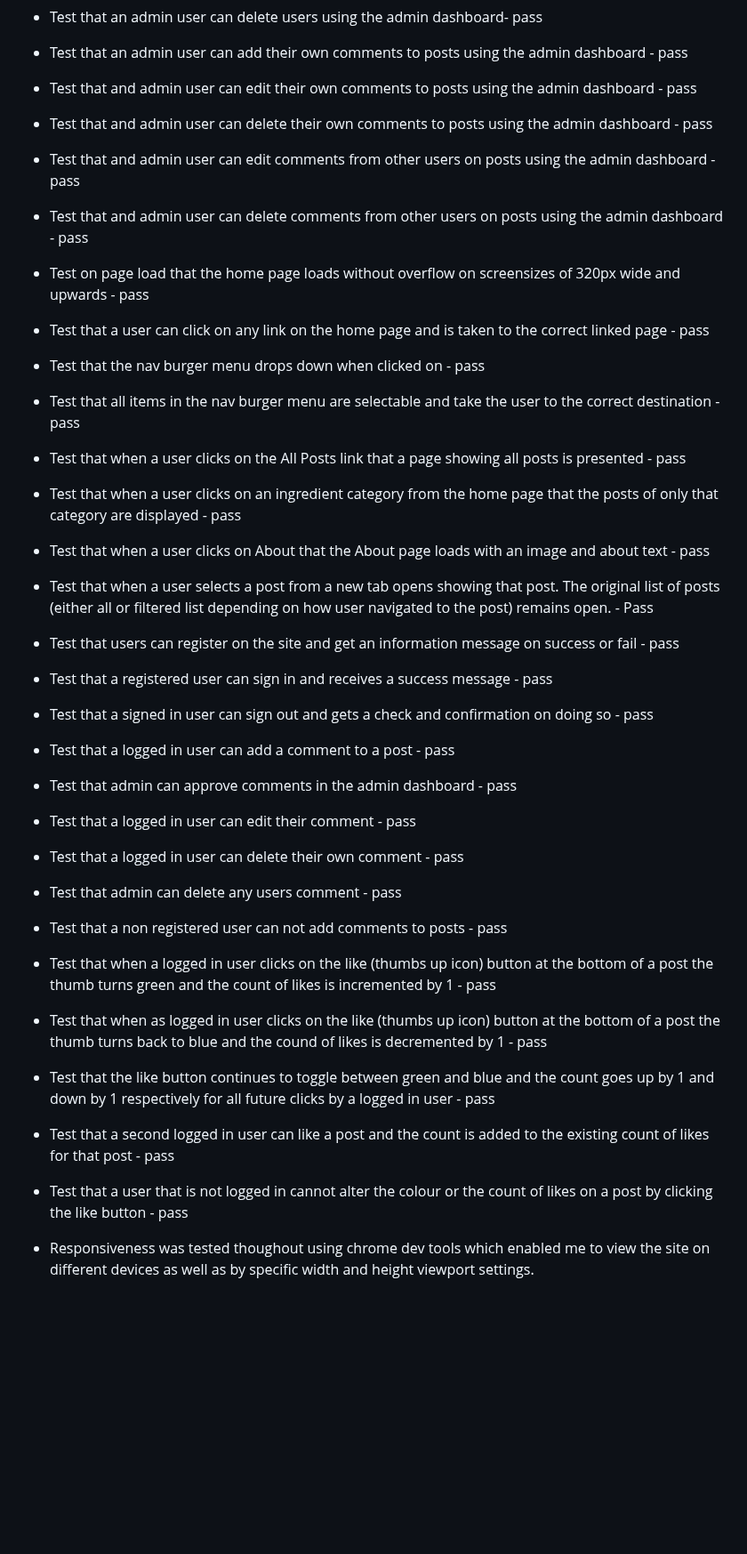
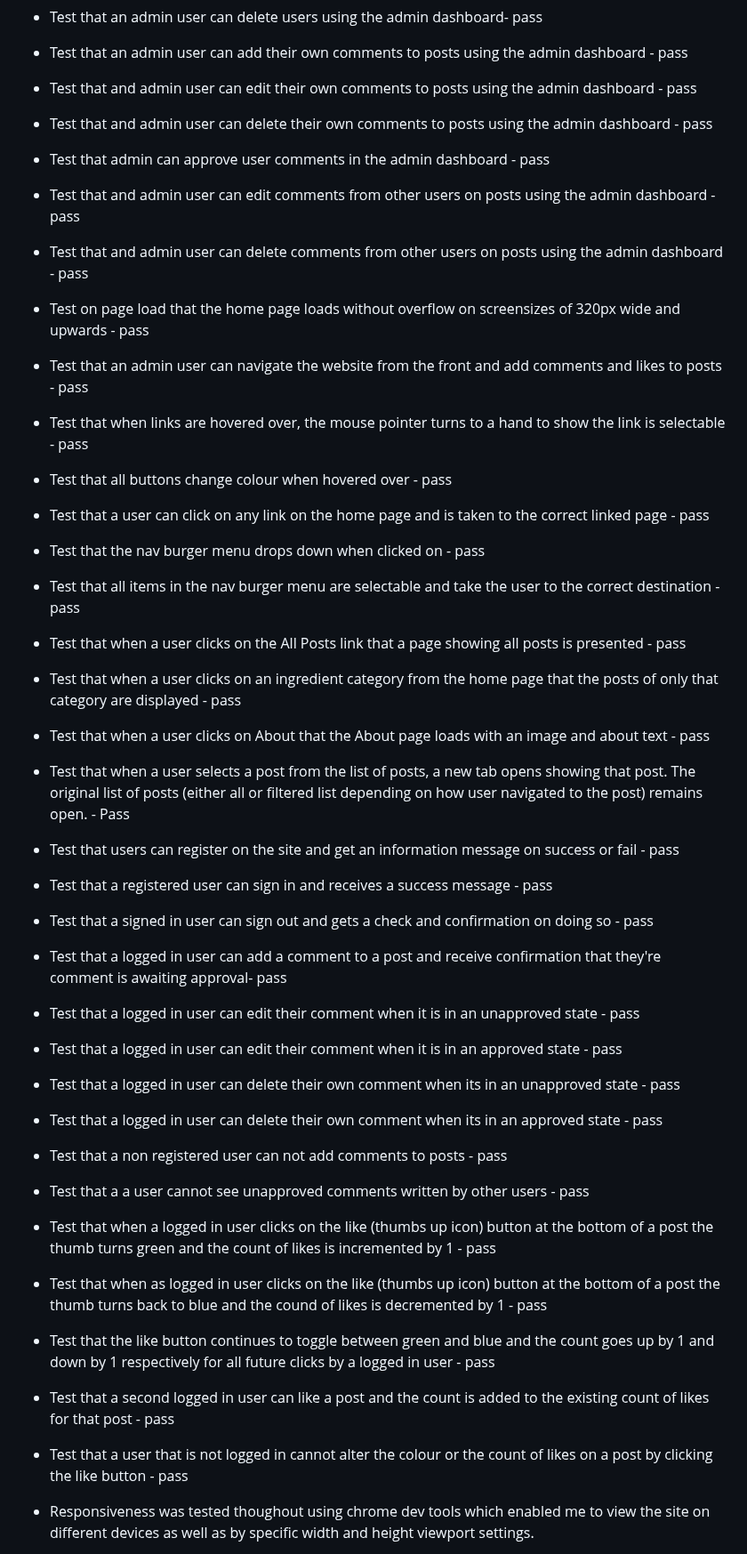
Before and after one commit to glaw2000/Leftovers, a Markdown page: README.md, the part around one of its changes. Shown at 89% size. Rendered like a GitHub page; blank space fills up the shorter version.

Commit message:
add manual test detail to test section of README

```diff
--- a/README.md
+++ b/README.md
@@ -340,31 +340,35 @@ Manual test results
 - Test that an admin user can add their own comments to posts using the admin dashboard - pass
 - Test that and admin user can edit their own comments to posts using the admin dashboard - pass
 - Test that and admin user can delete their own comments to posts using the admin dashboard - pass
+- Test that admin can approve user comments in the admin dashboard - pass
 - Test that and admin user can edit comments from other users on posts using the admin dashboard - pass
 - Test that and admin user can delete comments from other users on posts using the admin dashboard - pass
 - Test on page load that the home page loads without overflow on screensizes of 320px wide and upwards - pass
+- Test that an admin user can navigate the website from the front and add comments and likes to posts - pass
+- Test that when links are hovered over, the mouse pointer turns to a hand to show the link is selectable - pass
+- Test that all buttons change colour when hovered over - pass
 - Test that a user can click on any link on the home page and is taken to the correct linked page - pass
 - Test that the nav burger menu drops down when clicked on - pass
 - Test that all items in the nav burger menu are selectable and take the user to the correct destination - pass
 - Test that when a user clicks on the All Posts link that a page showing all posts is presented - pass
 - Test that when a user clicks on an ingredient category from the home page that the posts of only that category are displayed - pass
 - Test that when a user clicks on About that the About page loads with an image and about text - pass
-- Test that when a user selects a post from a new tab opens showing that post. The original list of posts (either all or filtered list depending on how user navigated to the post) remains open. - Pass
+- Test that when a user selects a post from the list of posts, a new tab opens showing that post. The original list of posts (either all or filtered list depending on how user navigated to the post) remains open. - Pass
 - Test that users can register on the site and get an information message on success or fail - pass
 - Test that a registered user can sign in and receives a success message - pass
 - Test that a signed in user can sign out and gets a check and confirmation on doing so - pass
-- Test that a logged in user can add a comment to a post - pass
-- Test that admin can approve comments in the admin dashboard - pass
-- Test that a logged in user can edit their comment - pass
-- Test that a logged in user can delete their own comment - pass
-- Test that admin can delete any users comment - pass
+- Test that a logged in user can add a comment to a post and receive confirmation that they're comment is awaiting approval- pass
+- Test that a logged in user can edit their comment when it is in an unapproved state - pass
+- Test that a logged in user can edit their comment when it is in an approved state - pass
+- Test that a logged in user can delete their own comment when its in an unapproved state - pass
+- Test that a logged in user can delete their own comment when its in an approved state - pass
 - Test that a non registered user can not add comments to posts - pass
+- Test that a a user cannot see unapproved comments written by other users - pass
 - Test that when a logged in user clicks on the like (thumbs up icon) button at the bottom of a post the thumb turns green and the count of likes is incremented by 1 - pass
 - Test that when as logged in user clicks on the like (thumbs up icon) button at the bottom of a post the thumb turns back to blue and the cound of likes is decremented by 1 - pass
 - Test that the like button continues to toggle between green and blue and the count goes up by 1 and down by 1 respectively for all future clicks by a logged in user - pass
 - Test that a second logged in user can like a post and the count is added to the existing count of  likes for that post - pass
 - Test that a user that is not logged in cannot alter the colour or the count of likes on a  post by clicking the like button - pass
-
 
 
 - Responsiveness was tested thoughout using chrome dev tools which enabled me to view the site on different devices as well as by specific width and height viewport settings.
```
Also changed, not shown: other parts of README.md (+0 -3 lines).
